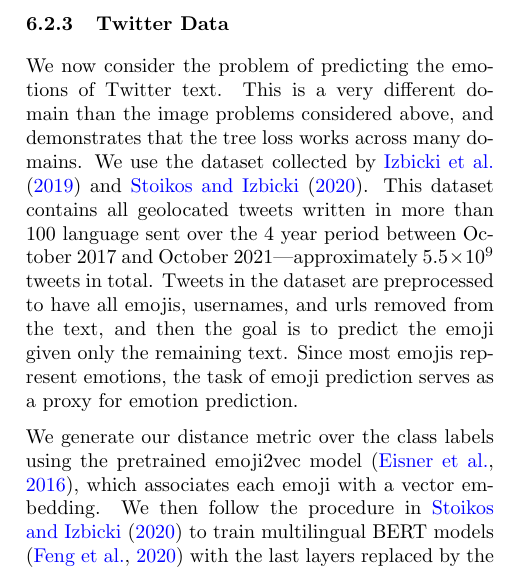
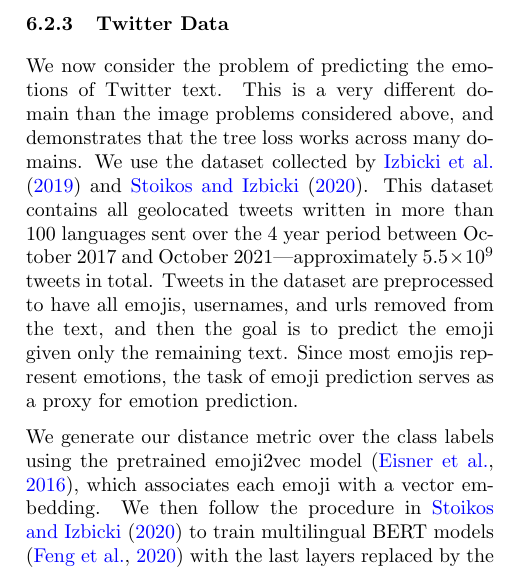
Before and after one commit to cora1021/TreeLoss, a LaTeX paper (paper/paper.tex): part of one column of page 8 of 13, cut so that both start at the same text. Compiled offline with pdfLaTeX.

Commit message:
fix typo

```diff
--- a/paper/paper.tex
+++ b/paper/paper.tex
@@ -949,7 +949,7 @@ We now consider the problem of predicting the emotions of Twitter text.
 This is a very different domain than the image problems considered above,
 and demonstrates that the tree loss works across many domains.
 We use the dataset collected by \citet{izbicki2019geolocating} and \citet{stoikos2020multilingual}.
-This dataset contains all geolocated tweets written in more than 100 language sent over the 4 year period between October 2017 and October 2021---approximately $5.5\times10^9$ tweets in total.
+This dataset contains all geolocated tweets written in more than 100 languages sent over the 4 year period between October 2017 and October 2021---approximately $5.5\times10^9$ tweets in total.
 Tweets in the dataset are preprocessed to have all emojis, usernames, and urls removed from the text,
 and then the goal is to predict the emoji given only the remaining text.
 Since most emojis represent emotions,
```
